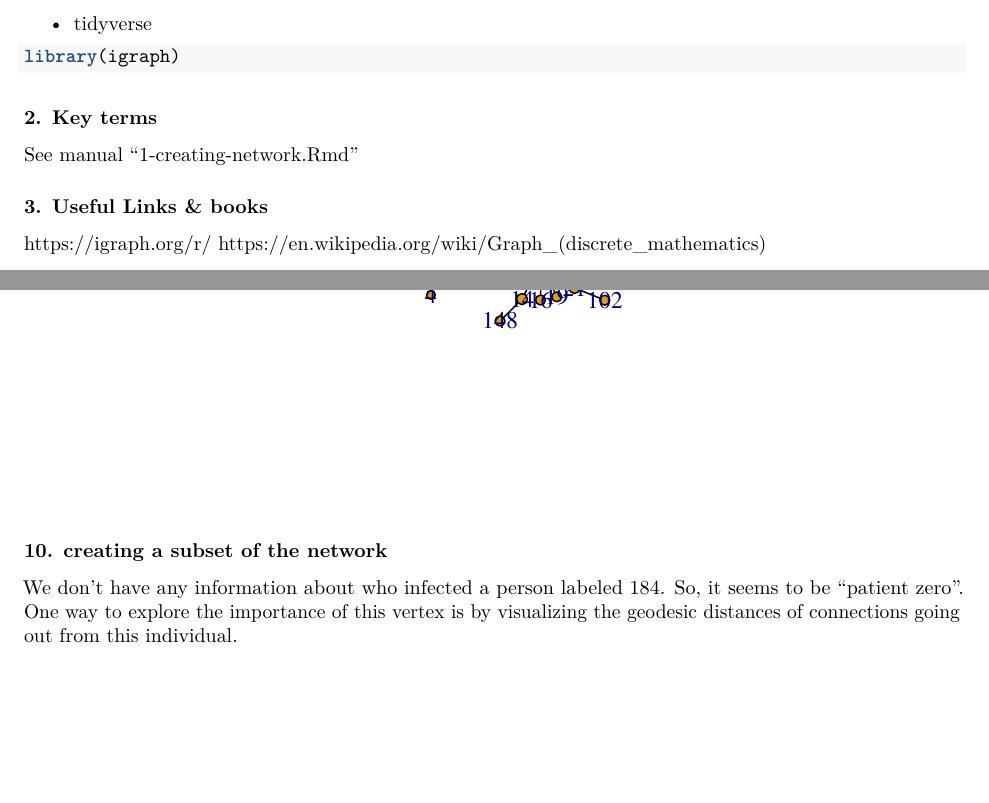
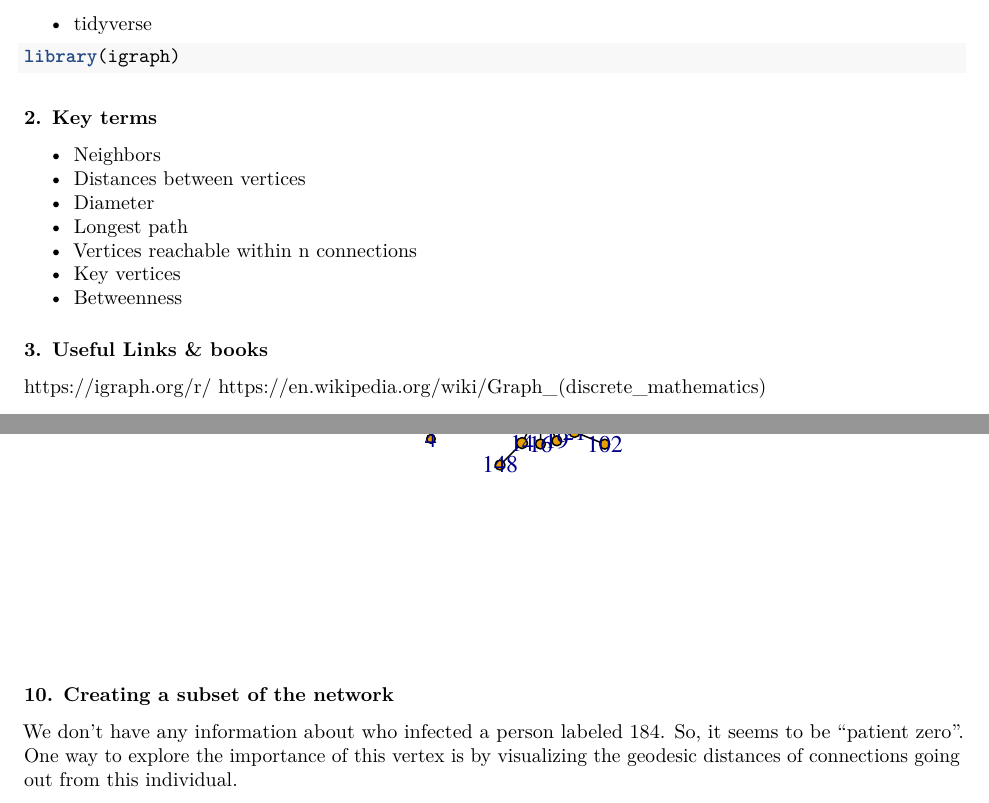
Before and after one commit to ijabine/Network-Analysis, an R Markdown document (3-igraph-directed-graph-node-analysis.Rmd): two parts of pages 1 and 9 of 10, joined at a grey line, cut so that both start at the same text, the shorter picture padded with empty space. Rendered offline with R 4.5, knitr and Pandoc, then LaTeX, with nearby package versions; code that draws random numbers runs with fixed seeds of ours; some code elsewhere in the file could not run offline; common packages that the code uses without loading them are loaded.

Commit message:
Update 3-igraph-directed-graph-node-analysis.Rmd

````diff
--- a/3-igraph-directed-graph-node-analysis.Rmd
+++ b/3-igraph-directed-graph-node-analysis.Rmd
@@ -31,7 +31,13 @@ library(igraph)
 
 
 ### 2. Key terms
-See manual "1-creating-network.Rmd"
+* Neighbors
+* Distances between vertices
+* Diameter
+* Longest path
+* Vertices reachable within n connections
+* Key vertices
+* Betweenness
 
 ### 3. Useful Links & books
 https://igraph.org/r/
@@ -216,7 +222,7 @@ plot(g_undir,
 ```
 
 
-### 10. creating a subset of the network
+### 10. Creating a subset of the network
 
 We don't have any information about who infected a person labeled 184. So, it seems to be "patient zero".
 One way to explore the importance of this vertex is by visualizing the geodesic distances of connections going out from this individual.
````
Also changed, not shown: 3-igraph-directed-graph-node-analysis.Rmd (4 more changed lines).
